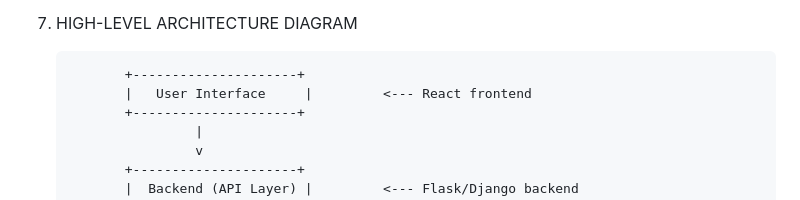
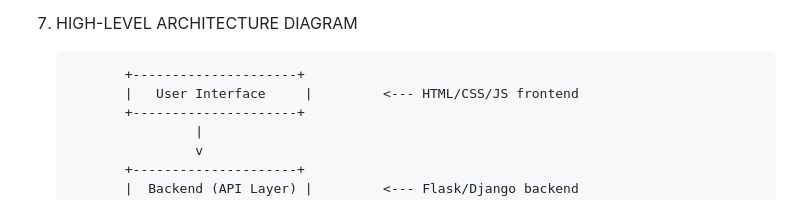
Before and after one commit to Abdeali521/Resume-Analyzer, a Markdown page: README.md, the part around the change. Rendered like a GitHub page.

```diff
--- a/README.md
+++ b/README.md
@@ -44,7 +44,7 @@ View similarity score and extracted skills.
 
 
               +---------------------+
-              |   User Interface     |         <--- React frontend
+              |   User Interface     |         <--- HTML/CSS/JS frontend
               +---------------------+
                        |
                        v
```
